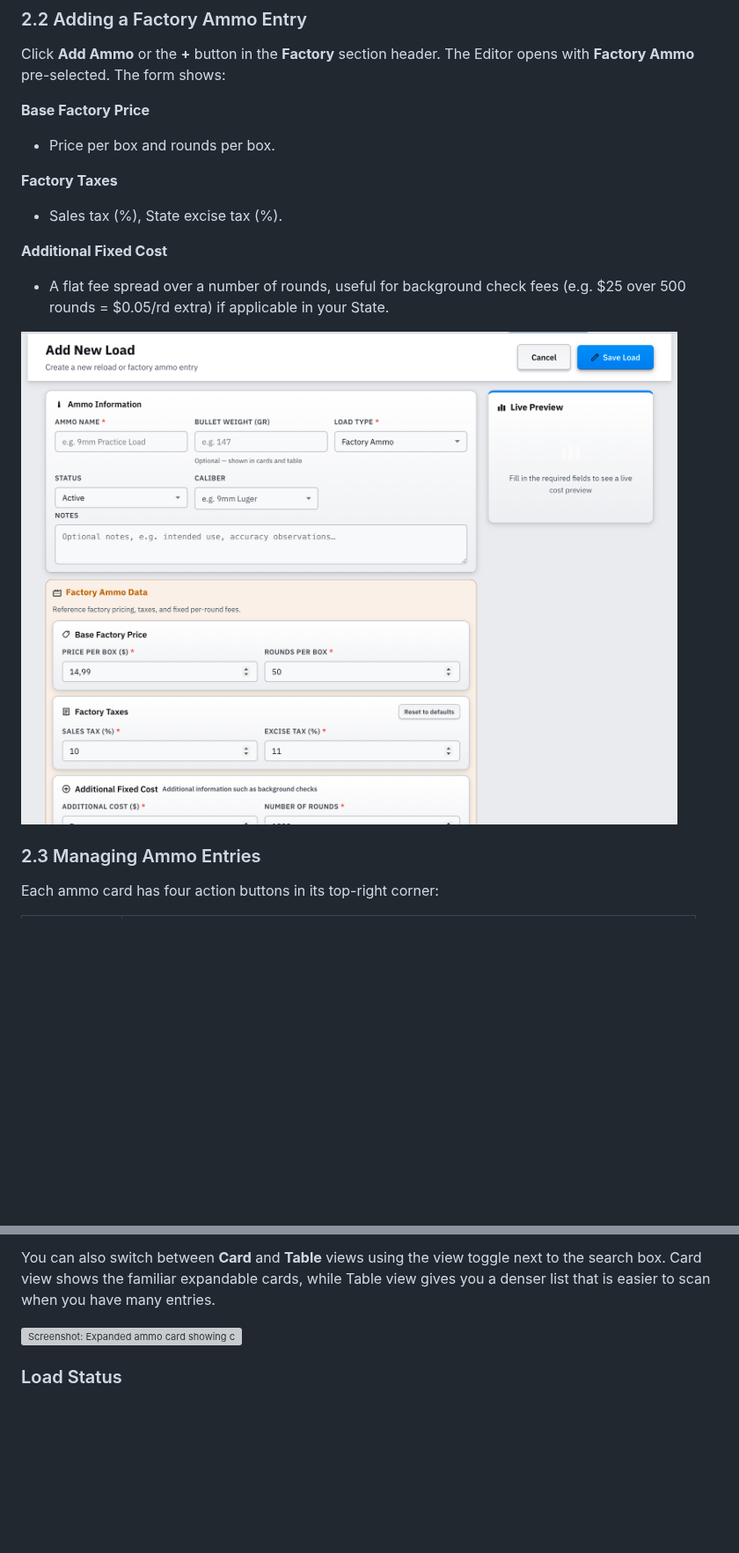
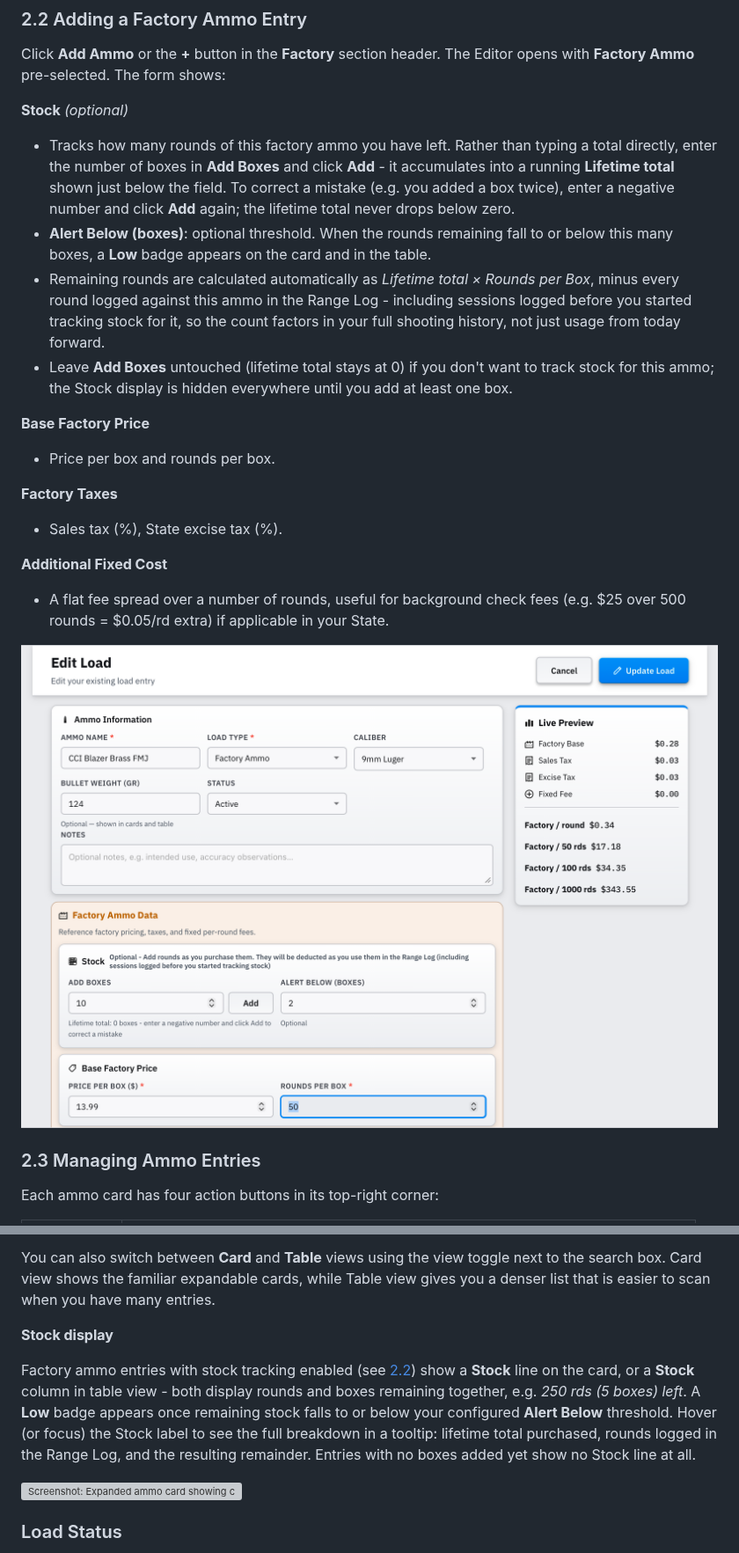
Before and after one commit to fmalpartida/reloading-cost-calculator, a Markdown page: README.md, 2 parts joined by grey strips. Shown at 88% size. GitHub-like rendering; pictures changed too: images/factory-ammo.png; blank space fills up the shorter version; grey boxes are pictures that could not be loaded.

```diff
--- a/README.md
+++ b/README.md
@@ -230,6 +230,12 @@ Click **Save Load** or **Update Load** when done. The entry appears immediately
 
 Click **Add Ammo** or the **+** button in the **Factory** section header. The Editor opens with **Factory Ammo** pre-selected. The form shows:
 
+**Stock** *(optional)*
+- Tracks how many rounds of this factory ammo you have left. Rather than typing a total directly, enter the number of boxes in **Add Boxes** and click **Add** - it accumulates into a running **Lifetime total** shown just below the field. To correct a mistake (e.g. you added a box twice), enter a negative number and click **Add** again; the lifetime total never drops below zero.
+- **Alert Below (boxes)**: optional threshold. When the rounds remaining fall to or below this many boxes, a **Low** badge appears on the card and in the table.
+- Remaining rounds are calculated automatically as *Lifetime total × Rounds per Box*, minus every round logged against this ammo in the Range Log - including sessions logged before you started tracking stock for it, so the count factors in your full shooting history, not just usage from today forward.
+- Leave **Add Boxes** untouched (lifetime total stays at 0) if you don't want to track stock for this ammo; the Stock display is hidden everywhere until you add at least one box.
+
 **Base Factory Price**
 - Price per box and rounds per box.
 
@@ -257,6 +263,10 @@ Click the **▸ / ▾** chevron on the left of the action buttons to expand a ca
 Use the **Search** box to filter cards by name, caliber, type, or component name.
 
 You can also switch between **Card** and **Table** views using the view toggle next to the search box. Card view shows the familiar expandable cards, while Table view gives you a denser list that is easier to scan when you have many entries.
+
+**Stock display**
+
+Factory ammo entries with stock tracking enabled (see [2.2](#22-adding-a-factory-ammo-entry)) show a **Stock** line on the card, or a **Stock** column in table view - both display rounds and boxes remaining together, e.g. *250 rds (5 boxes) left*. A **Low** badge appears once remaining stock falls to or below your configured **Alert Below** threshold. Hover (or focus) the Stock label to see the full breakdown in a tooltip: lifetime total purchased, rounds logged in the Range Log, and the resulting remainder. Entries with no boxes added yet show no Stock line at all.
 
 ![Screenshot: Expanded ammo card showing component breakdown](images/ammo-viewer.png)
 
```
Also changed, not shown: other parts of README.md (+17 -13 lines), images/app-settings.png, images/range-log-stats.png, images/targets-compare.png.
